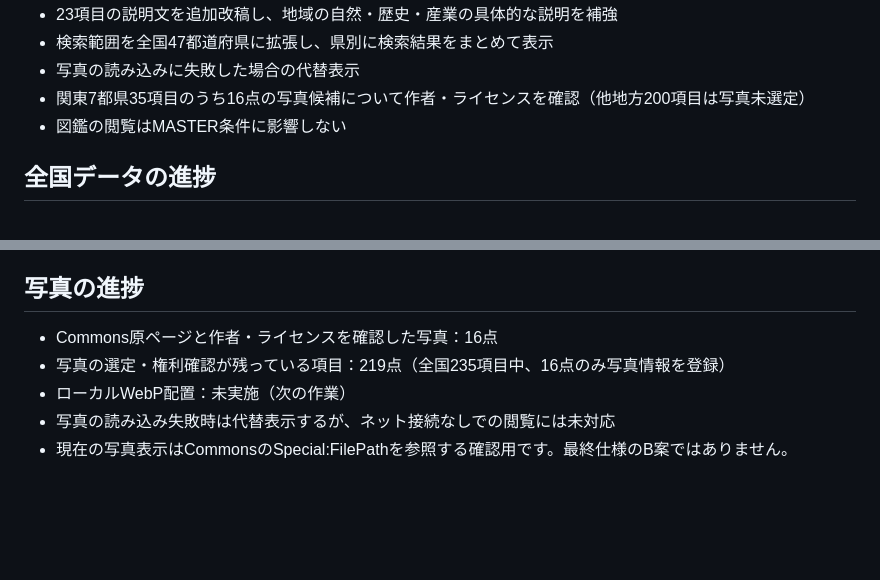
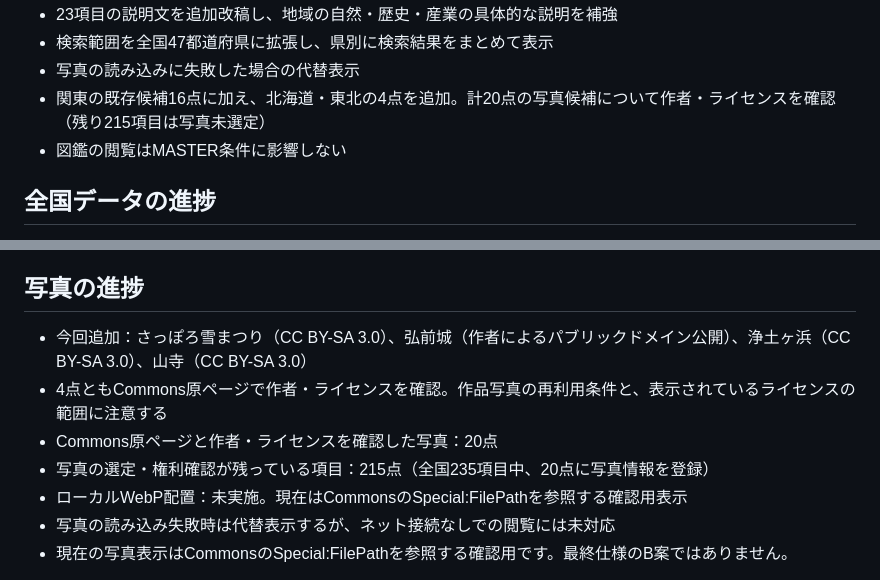
Before and after one commit to TT-sensei/todoufuken, a Markdown page: prototype/README.md, 2 parts joined by grey strips. Drawn GitHub-style; blank space fills up the shorter version.

Commit message:
Document four additional verified photos and revised photo counts

```diff
--- a/prototype/README.md
+++ b/prototype/README.md
@@ -16,7 +16,7 @@
 - 23項目の説明文を追加改稿し、地域の自然・歴史・産業の具体的な説明を補強
 - 検索範囲を全国47都道府県に拡張し、県別に検索結果をまとめて表示
 - 写真の読み込みに失敗した場合の代替表示
-- 関東7都県35項目のうち16点の写真候補について作者・ライセンスを確認（他地方200項目は写真未選定）
+- 関東の既存候補16点に加え、北海道・東北の4点を追加。計20点の写真候補について作者・ライセンスを確認（残り215項目は写真未選定）
 - 図鑑の閲覧はMASTER条件に影響しない
 
 ## 全国データの進捗
@@ -33,9 +33,11 @@
 - 参考資料リンクには、そのページで確認できる内容を短く添えている
 
 ## 写真の進捗
-- Commons原ページと作者・ライセンスを確認した写真：16点
-- 写真の選定・権利確認が残っている項目：219点（全国235項目中、16点のみ写真情報を登録）
-- ローカルWebP配置：未実施（次の作業）
+- 今回追加：さっぽろ雪まつり（CC BY-SA 3.0）、弘前城（作者によるパブリックドメイン公開）、浄土ヶ浜（CC BY-SA 3.0）、山寺（CC BY-SA 3.0）
+- 4点ともCommons原ページで作者・ライセンスを確認。作品写真の再利用条件と、表示されているライセンスの範囲に注意する
+- Commons原ページと作者・ライセンスを確認した写真：20点
+- 写真の選定・権利確認が残っている項目：215点（全国235項目中、20点に写真情報を登録）
+- ローカルWebP配置：未実施。現在はCommonsのSpecial:FilePathを参照する確認用表示
 - 写真の読み込み失敗時は代替表示するが、ネット接続なしでの閲覧には未対応
 - 現在の写真表示はCommonsのSpecial:FilePathを参照する確認用です。最終仕様のB案ではありません。
 
```
